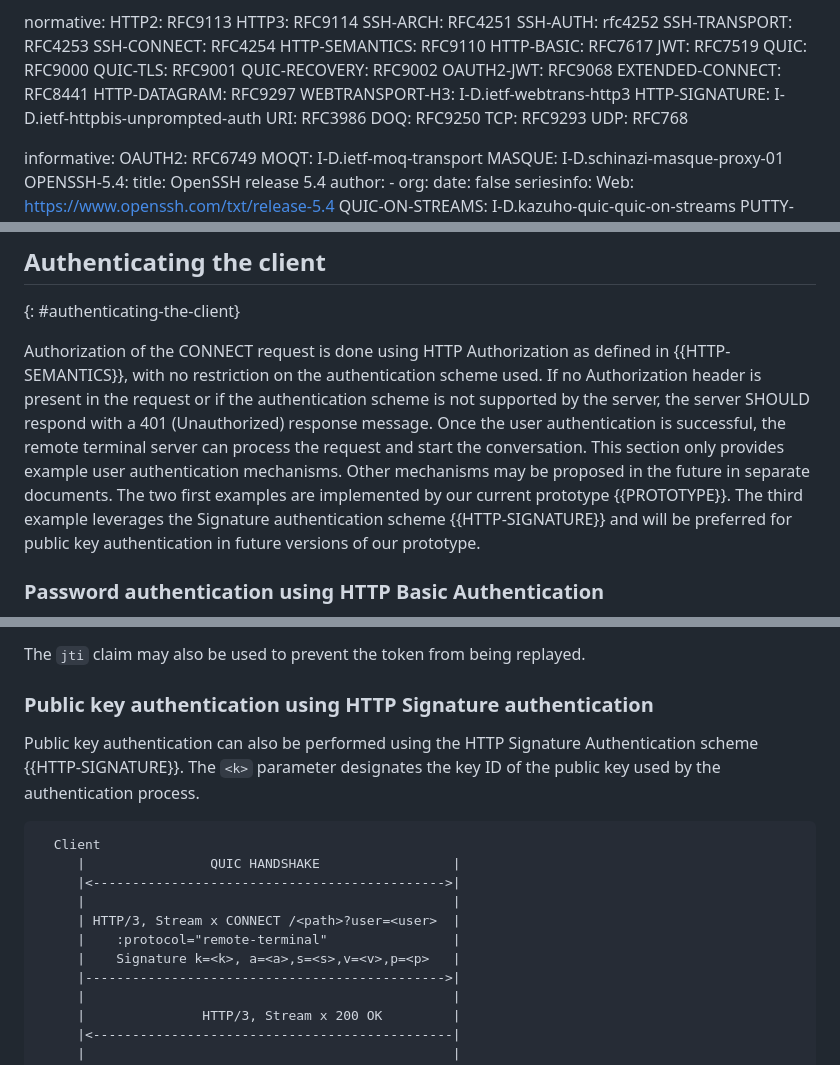
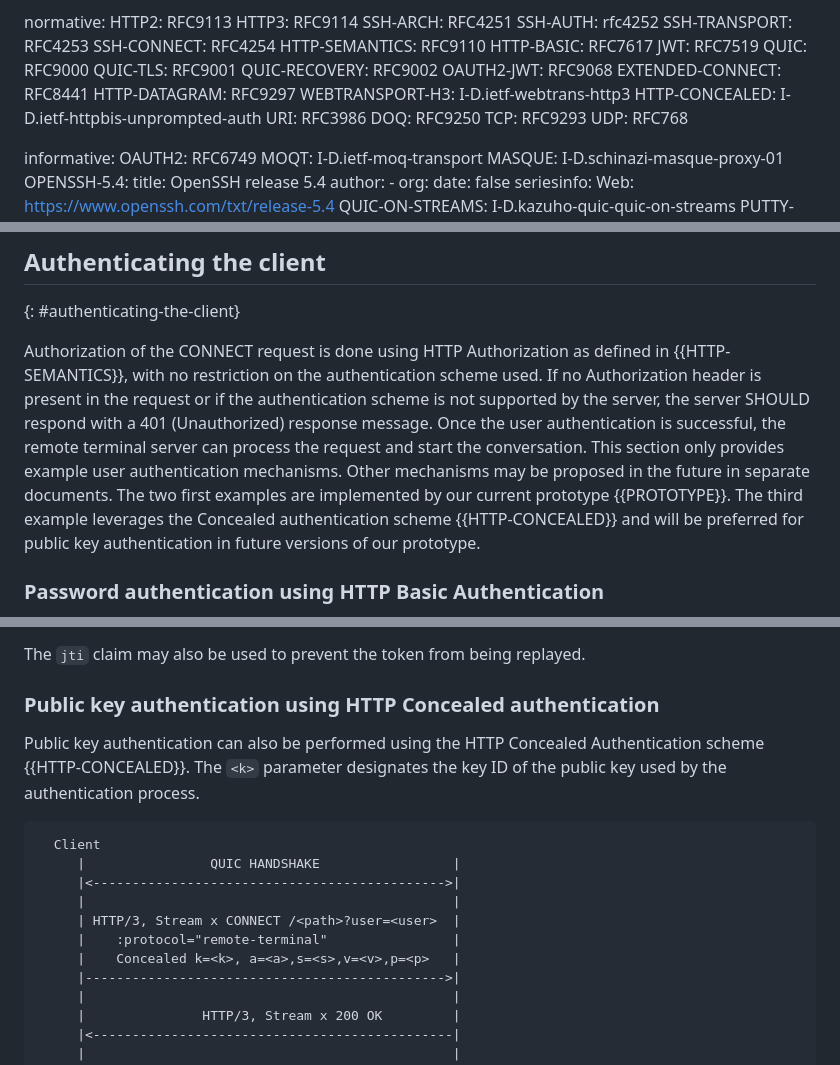
Before and after one commit to francoismichel/ssh3-spec, a Markdown page: draft-michel-remote-terminal-http3.md, 3 parts joined by grey strips. Rendered like a GitHub page.

Commit message:
"Signature auth" -> "Concealed auth"

```diff
--- a/draft-michel-remote-terminal-http3.md
+++ b/draft-michel-remote-terminal-http3.md
@@ -52,7 +52,7 @@ normative:
   EXTENDED-CONNECT: RFC8441
   HTTP-DATAGRAM: RFC9297
   WEBTRANSPORT-H3: I-D.ietf-webtrans-http3
-  HTTP-SIGNATURE: I-D.ietf-httpbis-unprompted-auth
+  HTTP-CONCEALED: I-D.ietf-httpbis-unprompted-auth
   URI: RFC3986
   DOQ: RFC9250
   TCP: RFC9293
@@ -380,8 +380,8 @@ scheme is not supported by the server, the server SHOULD respond with a
 401 (Unauthorized) response message. Once the user authentication is successful, the remote terminal server can process the request and start the conversation. This section only provides example user authentication
 mechanisms. Other mechanisms may be proposed in the future in separate
 documents. The two first examples are implemented by our current
-prototype {{PROTOTYPE}}. The third example leverages the Signature authentication
-scheme {{HTTP-SIGNATURE}} and will be preferred for public key
+prototype {{PROTOTYPE}}. The third example leverages the Concealed authentication
+scheme {{HTTP-CONCEALED}} and will be preferred for public key
 authentication in future versions of our prototype.
 
 ### Password authentication using HTTP Basic Authentication
@@ -445,10 +445,10 @@ third-party involved, only the following claims are required (see
 The `jti` claim may also be used to prevent the token from
 being replayed.
 
-### Public key authentication using HTTP Signature authentication
+### Public key authentication using HTTP Concealed authentication
 
-Public key authentication can also be performed using the HTTP Signature
-Authentication scheme {{HTTP-SIGNATURE}}. The `<k>` parameter designates
+Public key authentication can also be performed using the HTTP Concealed
+Authentication scheme {{HTTP-CONCEALED}}. The `<k>` parameter designates
 the key ID of the public key used by the authentication process.
 
 ~~~~
@@ -458,7 +458,7 @@ the key ID of the public key used by the authentication process.
      |                                               |
      | HTTP/3, Stream x CONNECT /<path>?user=<user>  |
      |    :protocol="remote-terminal"                |
-     |    Signature k=<k>, a=<a>,s=<s>,v=<v>,p=<p>   |
+     |    Concealed k=<k>, a=<a>,s=<s>,v=<v>,p=<p>   |
      |---------------------------------------------->|
      |                                               |
      |               HTTP/3, Stream x 200 OK         |
```
Also changed, not shown: other parts of draft-michel-remote-terminal-http3.md (+1 -1 lines).
